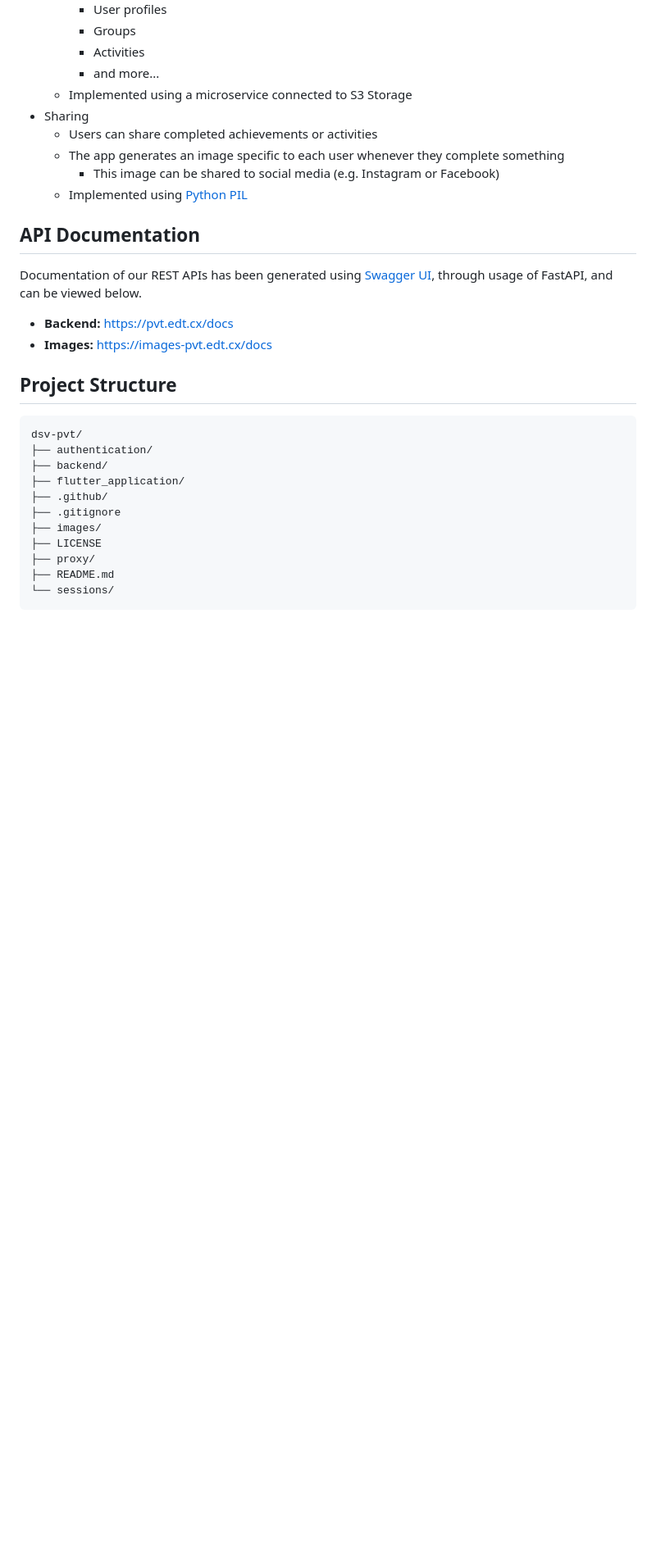
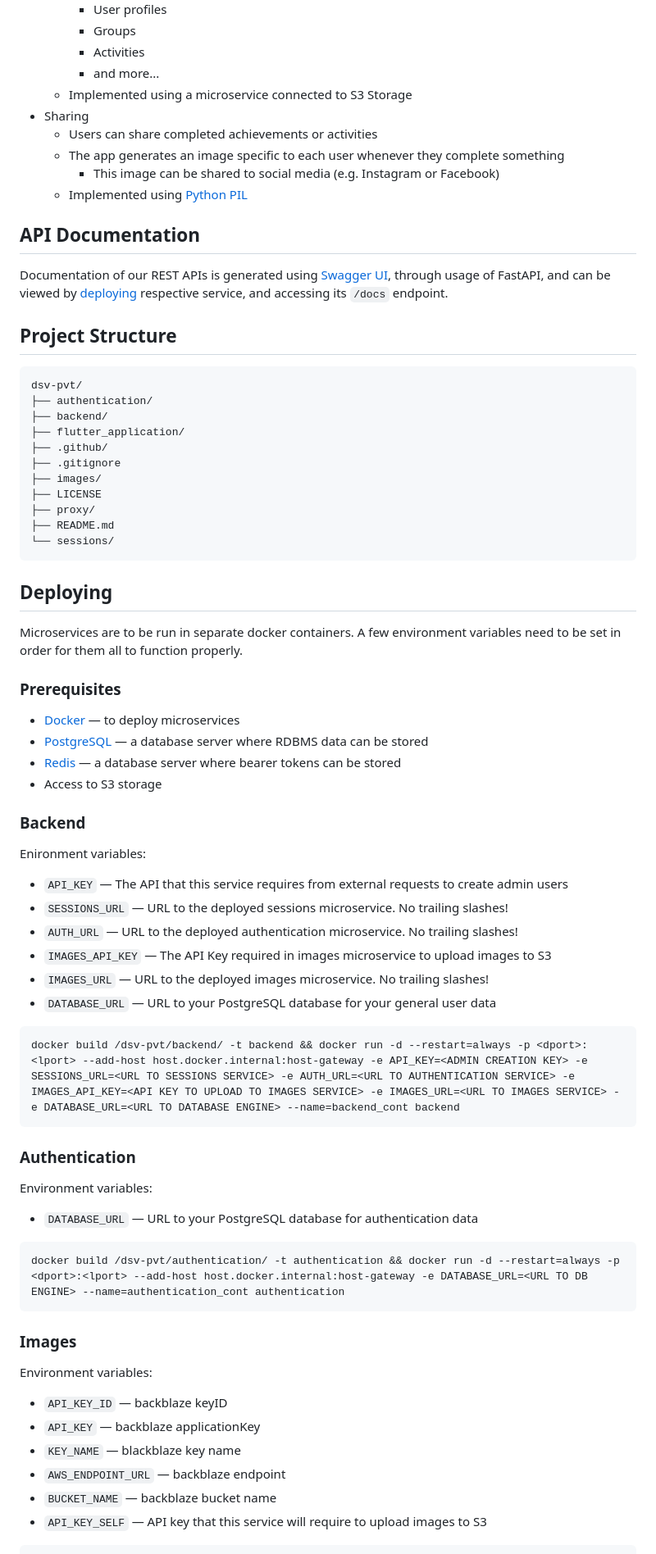
Before and after one commit to Edwinexd/dsv-pvt, a Markdown page: README.md, the part around one of its changes. Shown at 82% size. GitHub-like rendering; blank space fills up the shorter version.

Commit message:
add deploying section, update api doc section

````diff
--- a/README.md
+++ b/README.md
@@ -53,10 +53,7 @@ Lace Up & Lead The Way is a pre-race training app designed to be a companion and
   - Implemented using [Python PIL](https://pypi.org/project/pillow/)
 
 ## API Documentation
-Documentation of our REST APIs has been generated using [Swagger UI](https://github.com/swagger-api/swagger-ui), through usage of FastAPI, and can be viewed below.
-
-- **Backend:** https://pvt.edt.cx/docs
-- **Images:** https://images-pvt.edt.cx/docs
+Documentation of our REST APIs is generated using [Swagger UI](https://github.com/swagger-api/swagger-ui), through usage of FastAPI, and can be viewed by [deploying](#deploying) respective service, and accessing its ```/docs``` endpoint.
 
 ## Project Structure
 ```bash
@@ -72,3 +69,43 @@ dsv-pvt/
 ├── README.md
 └── sessions/
 ```
+## Deploying
+Microservices are to be run in separate docker containers.
+A few environment variables need to be set in order for them all to function properly.
+
+### Prerequisites
+- [Docker](https://www.docker.com/) — to deploy microservices
+- [PostgreSQL](https://www.postgresql.org/) — a database server where RDBMS data can be stored
+- [Redis](https://redis.io/) — a database server where bearer tokens can be stored
+- Access to S3 storage
+
+### Backend
+Enironment variables:
+- `API_KEY` — The API that this service requires from external requests to create admin users
+- `SESSIONS_URL` — URL to the deployed sessions microservice. No trailing slashes!
+- `AUTH_URL` — URL to the deployed authentication microservice. No trailing slashes!
+- `IMAGES_API_KEY` — The API Key required in images microservice to upload images to S3
+- `IMAGES_URL` — URL to the deployed images microservice. No trailing slashes!
+- `DATABASE_URL` — URL to your PostgreSQL database for your general user data
+
+```
+docker build /dsv-pvt/backend/ -t backend && docker run -d --restart=always -p <dport>:<lport> --add-host host.docker.internal:host-gateway -e API_KEY=<ADMIN CREATION KEY> -e SESSIONS_URL=<URL TO SESSIONS SERVICE> -e AUTH_URL=<URL TO AUTHENTICATION SERVICE> -e IMAGES_API_KEY=<API KEY TO UPLOAD TO IMAGES SERVICE> -e IMAGES_URL=<URL TO IMAGES SERVICE> -e DATABASE_URL=<URL TO DATABASE ENGINE> --name=backend_cont backend
+```
+
+### Authentication
+Environment variables:
+- `DATABASE_URL` — URL to your PostgreSQL database for authentication data
+
+```
+docker build /dsv-pvt/authentication/ -t authentication && docker run -d --restart=always -p <dport>:<lport> --add-host host.docker.internal:host-gateway -e DATABASE_URL=<URL TO DB ENGINE> --name=authentication_cont authentication
+```
+
+### Images
+Environment variables:
+- `API_KEY_ID` — backblaze keyID
+- `API_KEY` — backblaze applicationKey
+- `KEY_NAME` — blackblaze key name
+- `AWS_ENDPOINT_URL` — backblaze endpoint
+- `BUCKET_NAME` — backblaze bucket name
+- `API_KEY_SELF` — API key that this service will require to upload images to S3
+
````
Also changed, not shown: other parts of README.md (+10 -0 lines).
